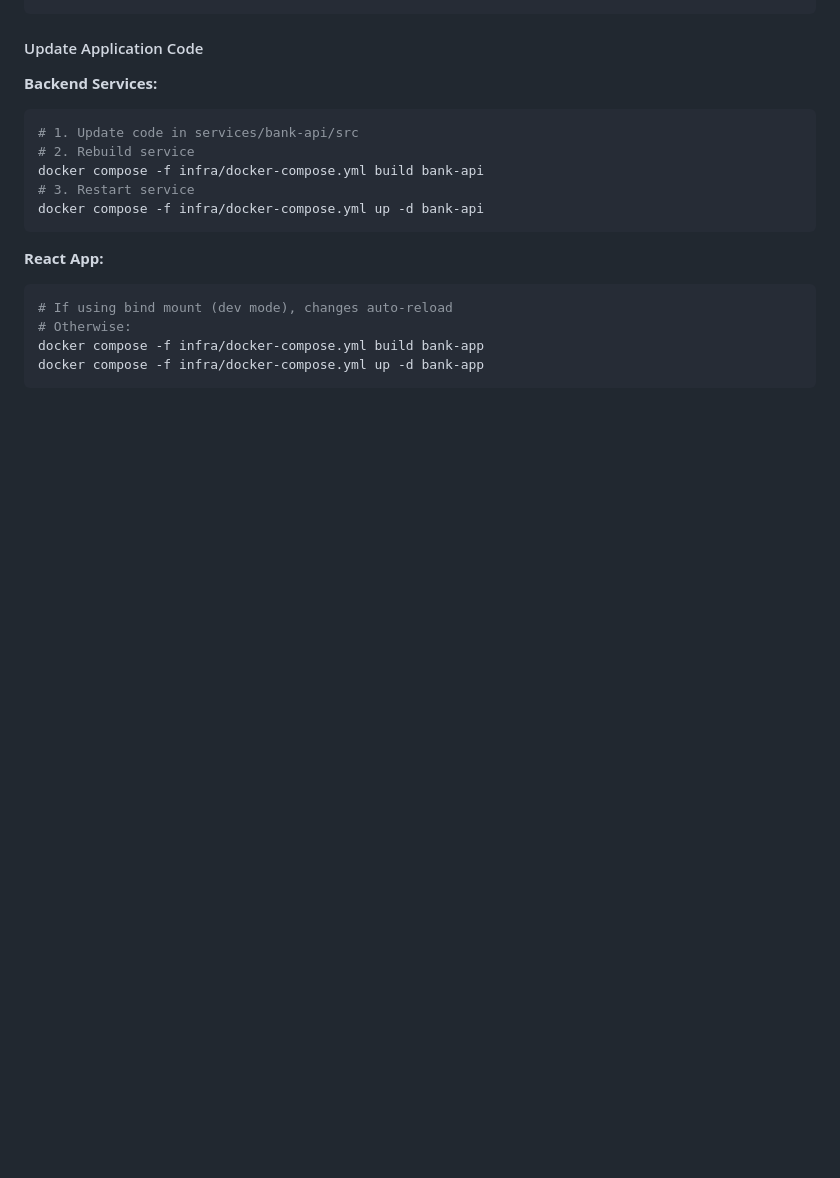
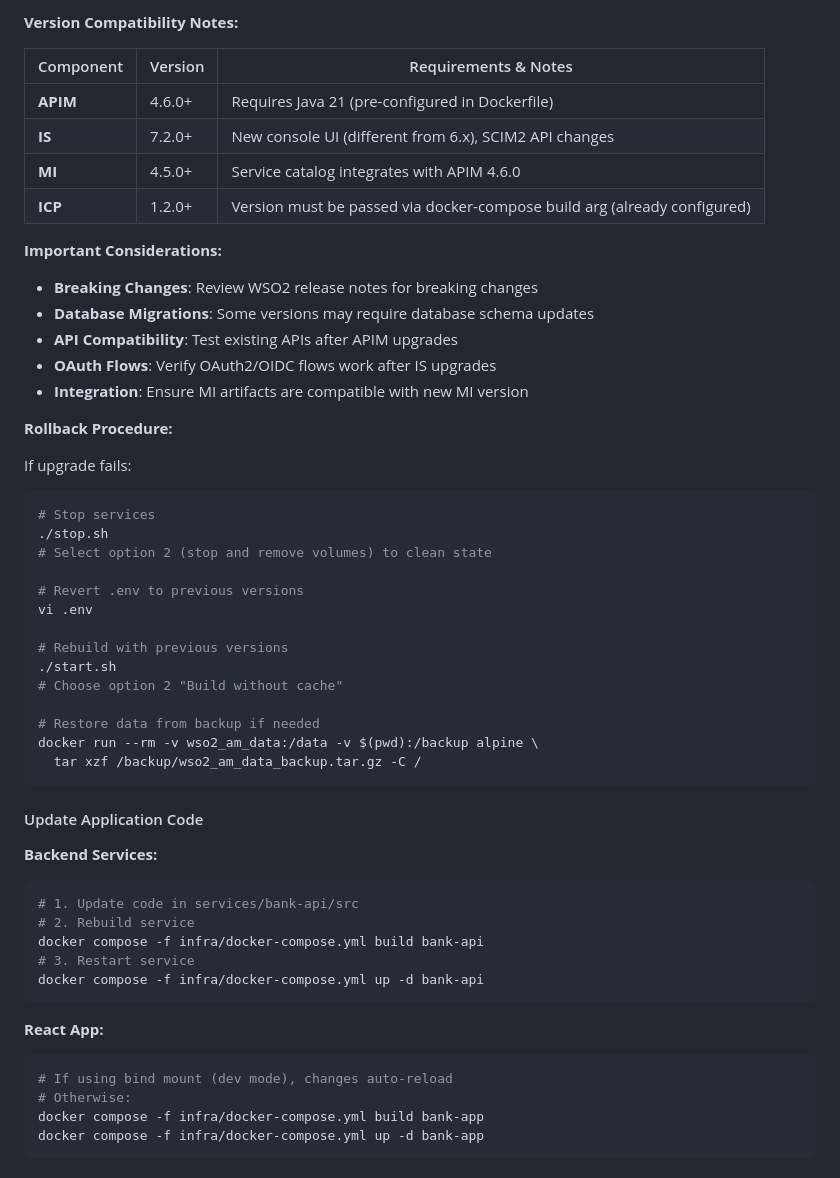
Before and after one commit to nsivanoly/bank-demo, a Markdown page: docs/OPERATIONS.md, the part around one of its changes. GitHub-like rendering; blank space fills up the shorter version.

````diff
--- a/docs/OPERATIONS.md
+++ b/docs/OPERATIONS.md
@@ -620,3 +698,39 @@ docker image rm wso2am wso2is wso2mi wso2icp
+**Version Compatibility Notes:**
+
+| Component | Version | Requirements & Notes |
+|-----------|---------|---------------------|
+| **APIM** | 4.6.0+ | Requires Java 21 (pre-configured in Dockerfile) |
+| **IS** | 7.2.0+ | New console UI (different from 6.x), SCIM2 API changes |
+| **MI** | 4.5.0+ | Service catalog integrates with APIM 4.6.0 |
+| **ICP** | 1.2.0+ | Version must be passed via docker-compose build arg (already configured) |
+
+**Important Considerations:**
+
+- **Breaking Changes**: Review WSO2 release notes for breaking changes
+- **Database Migrations**: Some versions may require database schema updates
+- **API Compatibility**: Test existing APIs after APIM upgrades
+- **OAuth Flows**: Verify OAuth2/OIDC flows work after IS upgrades
+- **Integration**: Ensure MI artifacts are compatible with new MI version
+
+**Rollback Procedure:**
+
+If upgrade fails:
+
+```bash
+# Stop services
+./stop.sh
+# Select option 2 (stop and remove volumes) to clean state
+
+# Revert .env to previous versions
+vi .env
+
+# Rebuild with previous versions
+./start.sh
+# Choose option 2 "Build without cache"
+
+# Restore data from backup if needed
+docker run --rm -v wso2_am_data:/data -v $(pwd):/backup alpine \
+  tar xzf /backup/wso2_am_data_backup.tar.gz -C /
 ```
 
 #### Update Application Code
````
Also changed, not shown: other parts of docs/OPERATIONS.md (+85 -7 lines), Readme.MD (+32 -0 lines), docs/DEPLOYMENT.md (+63 -1 lines).
